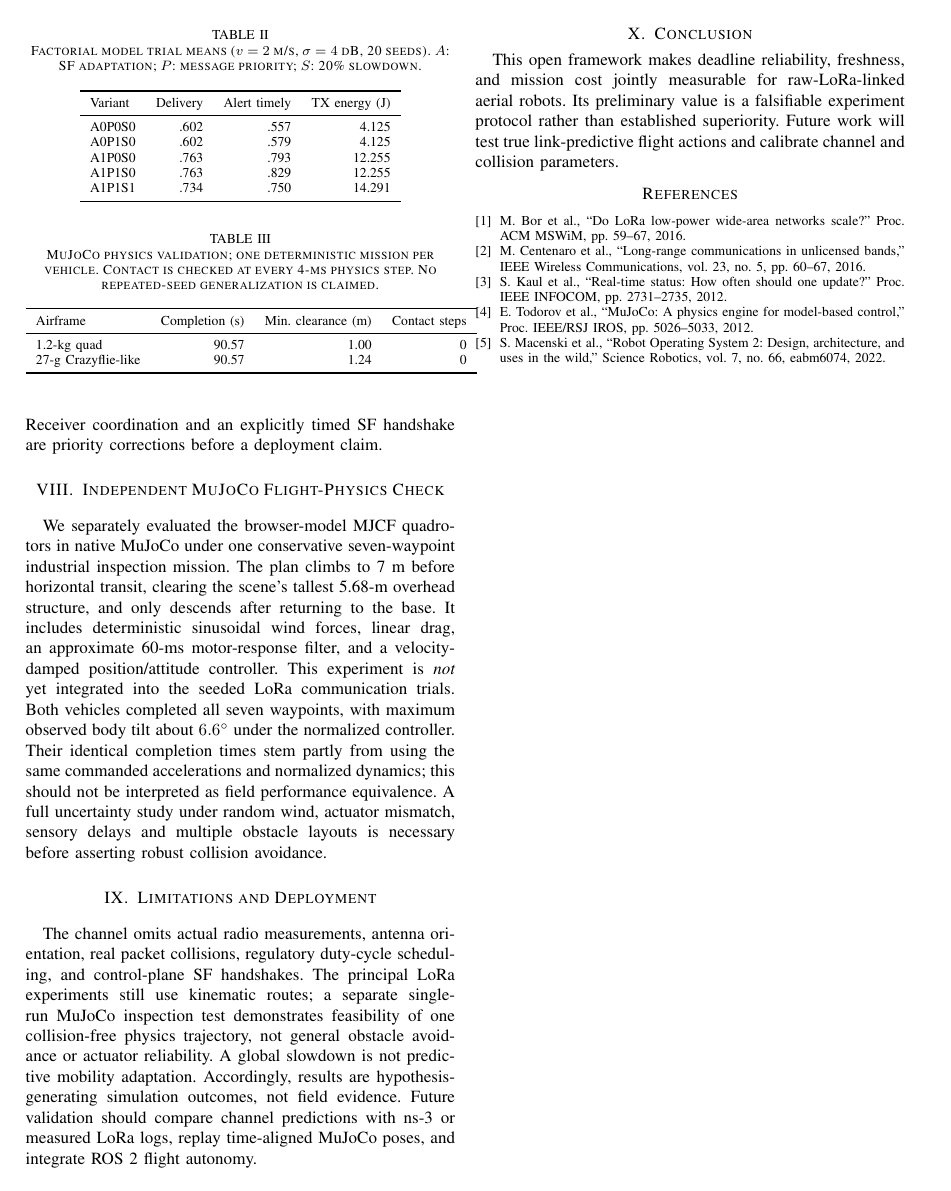
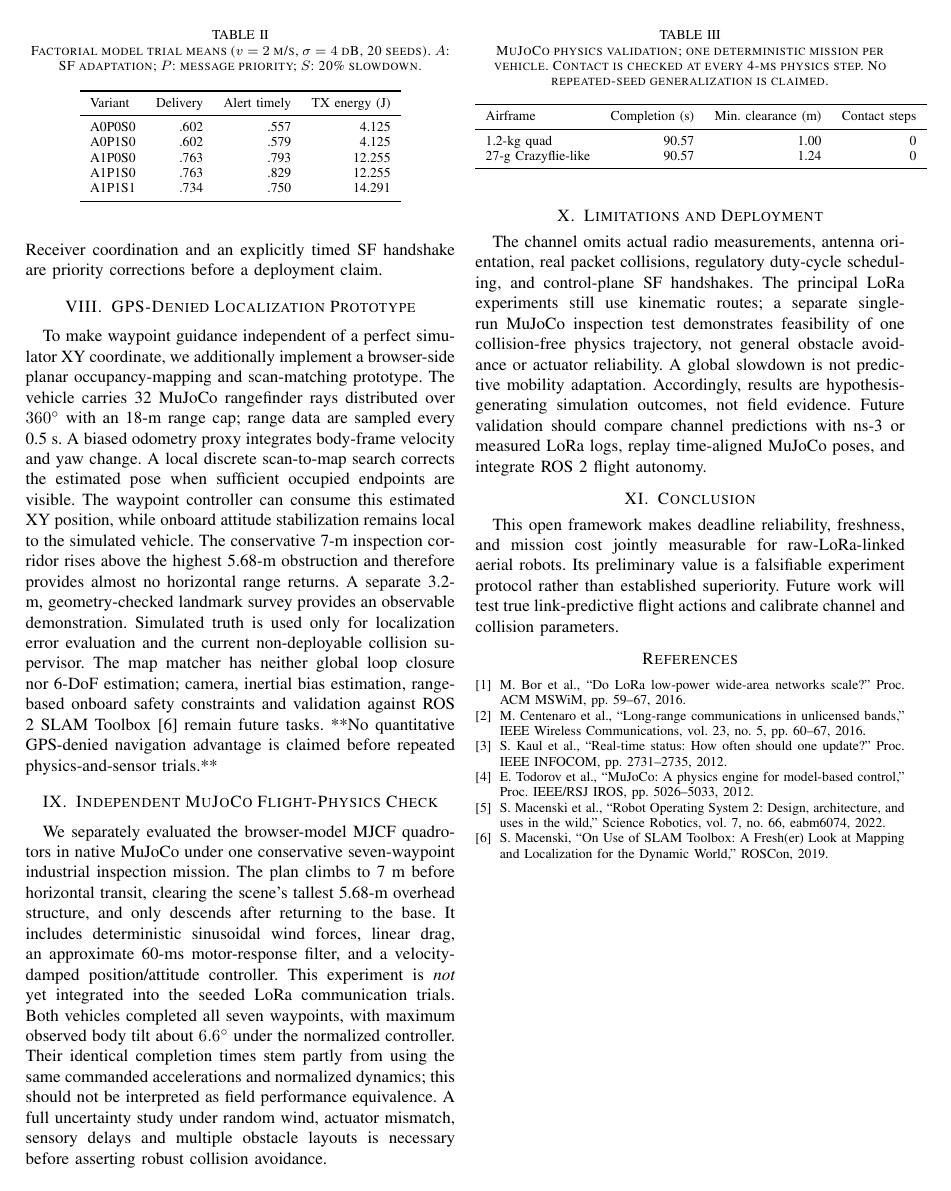
Before and after one commit to lalitkumar790/mars-lora, a LaTeX paper (paper/paper.tex): page 3 of 3. Compiled offline with pdfLaTeX.

Commit message:
Document MuJoCo LiDAR and experimental GPS-denied SLAM architecture without unverified accuracy claims

```diff
--- a/paper/paper.tex
+++ b/paper/paper.tex
@@ -70,6 +70,9 @@ A1P1S1 & .734 & .750 & 14.291\\
 \bottomrule\end{tabular}\end{table}
 For the shown condition, adding adaptive SF with unchanged flight speed and traffic raises mean critical deadline satisfaction from .557 (A0P0S0) to .793 (A1P0S0), but increases the transmitter energy proxy from 4.125 to 12.255 J. With adaptation enabled, the priority factor increases mean timely-alert delivery from .793 (A1P0S0) to .829 (A1P1S0). Adding unconditional slowdown (A1P1S1) \emph{reduces} alert timeliness to .750 while also reducing distance traveled during the fixed window by 20\%. Consequently, unconditional flight slowdown is not an effective strategy in this setting. We report descriptive means, not formal significance claims. Policy effects across the full parameter grid and paired confidence intervals are needed before generalizing.
 The adaptive-SF implementation relies on previous ACK-observed RSSI and a bounded five-second slope projection; it assumes the receiver follows all SF changes at no cost, making its gain optimistic. Receiver coordination and an explicitly timed SF handshake are priority corrections before a deployment claim.
+\section{GPS-Denied Localization Prototype}
+To make waypoint guidance independent of a perfect simulator XY coordinate, we additionally implement a browser-side planar occupancy-mapping and scan-matching prototype. The vehicle carries 32 MuJoCo rangefinder rays distributed over $360^\circ$ with an 18-m range cap; range data are sampled every 0.5 s. A biased odometry proxy integrates body-frame velocity and yaw change. A local discrete scan-to-map search corrects the estimated pose when sufficient occupied endpoints are visible. The waypoint controller can consume this estimated XY position, while onboard attitude stabilization remains local to the simulated vehicle.
+The conservative 7-m inspection corridor rises above the highest 5.68-m obstruction and therefore provides almost no horizontal range returns. A separate 3.2-m, geometry-checked landmark survey provides an observable demonstration. Simulated truth is used only for localization error evaluation and the current non-deployable collision supervisor. The map matcher has neither global loop closure nor 6-DoF estimation; camera, inertial bias estimation, range-based onboard safety constraints and validation against ROS 2 SLAM Toolbox \cite{slamtoolbox} remain future tasks. **No quantitative GPS-denied navigation advantage is claimed before repeated physics-and-sensor trials.**
 \section{Independent MuJoCo Flight-Physics Check}
 We separately evaluated the browser-model MJCF quadrotors in native MuJoCo under one conservative seven-waypoint industrial inspection mission. The plan climbs to 7 m before horizontal transit, clearing the scene's tallest 5.68-m overhead structure, and only descends after returning to the base. It includes deterministic sinusoidal wind forces, linear drag, an approximate 60-ms motor-response filter, and a velocity-damped position/attitude controller. This experiment is \emph{not} yet integrated into the seeded LoRa communication trials.
 \begin{table}[t]\centering
@@ -84,11 +87,12 @@ Both vehicles completed all seven waypoints, with maximum observed body tilt abo
 The channel omits actual radio measurements, antenna orientation, real packet collisions, regulatory duty-cycle scheduling, and control-plane SF handshakes. The principal LoRa experiments still use kinematic routes; a separate single-run MuJoCo inspection test demonstrates feasibility of one collision-free physics trajectory, not general obstacle avoidance or actuator reliability. A global slowdown is not predictive mobility adaptation. Accordingly, results are hypothesis-generating simulation outcomes, not field evidence. Future validation should compare channel predictions with ns-3 or measured LoRa logs, replay time-aligned MuJoCo poses, and integrate ROS 2 flight autonomy.
 \section{Conclusion}
 This open framework makes deadline reliability, freshness, and mission cost jointly measurable for raw-LoRa-linked aerial robots. Its preliminary value is a falsifiable experiment protocol rather than established superiority. Future work will test true link-predictive flight actions and calibrate channel and collision parameters.
-\begin{thebibliography}{5}
+\begin{thebibliography}{6}
 \bibitem{bor} M. Bor et al., ``Do LoRa low-power wide-area networks scale?'' Proc. ACM MSWiM, pp. 59--67, 2016.
 \bibitem{centenaro} M. Centenaro et al., ``Long-range communications in unlicensed bands,'' IEEE Wireless Communications, vol. 23, no. 5, pp. 60--67, 2016.
 \bibitem{kaul} S. Kaul et al., ``Real-time status: How often should one update?'' Proc. IEEE INFOCOM, pp. 2731--2735, 2012.
 \bibitem{todorov} E. Todorov et al., ``MuJoCo: A physics engine for model-based control,'' Proc. IEEE/RSJ IROS, pp. 5026--5033, 2012.
 \bibitem{macenski} S. Macenski et al., ``Robot Operating System 2: Design, architecture, and uses in the wild,'' Science Robotics, vol. 7, no. 66, eabm6074, 2022.
+\bibitem{slamtoolbox} S. Macenski, ``On Use of SLAM Toolbox: A Fresh(er) Look at Mapping and Localization for the Dynamic World,'' ROSCon, 2019.
 \end{thebibliography}
 \end{document}
```
